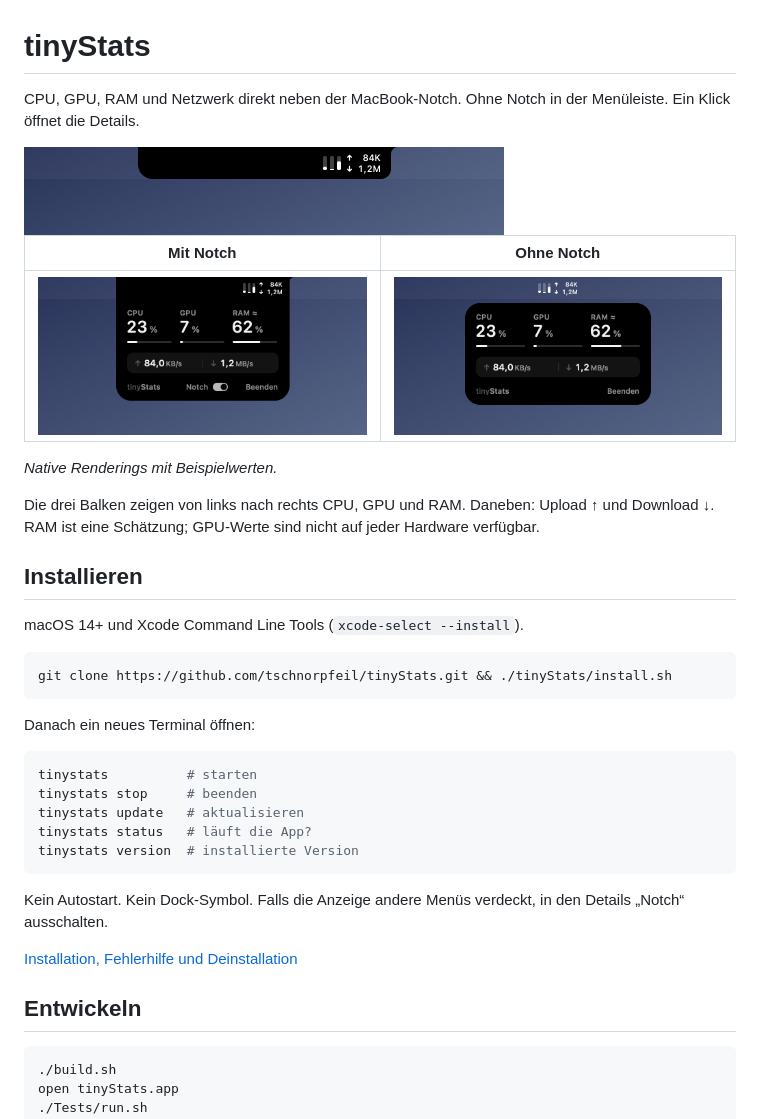
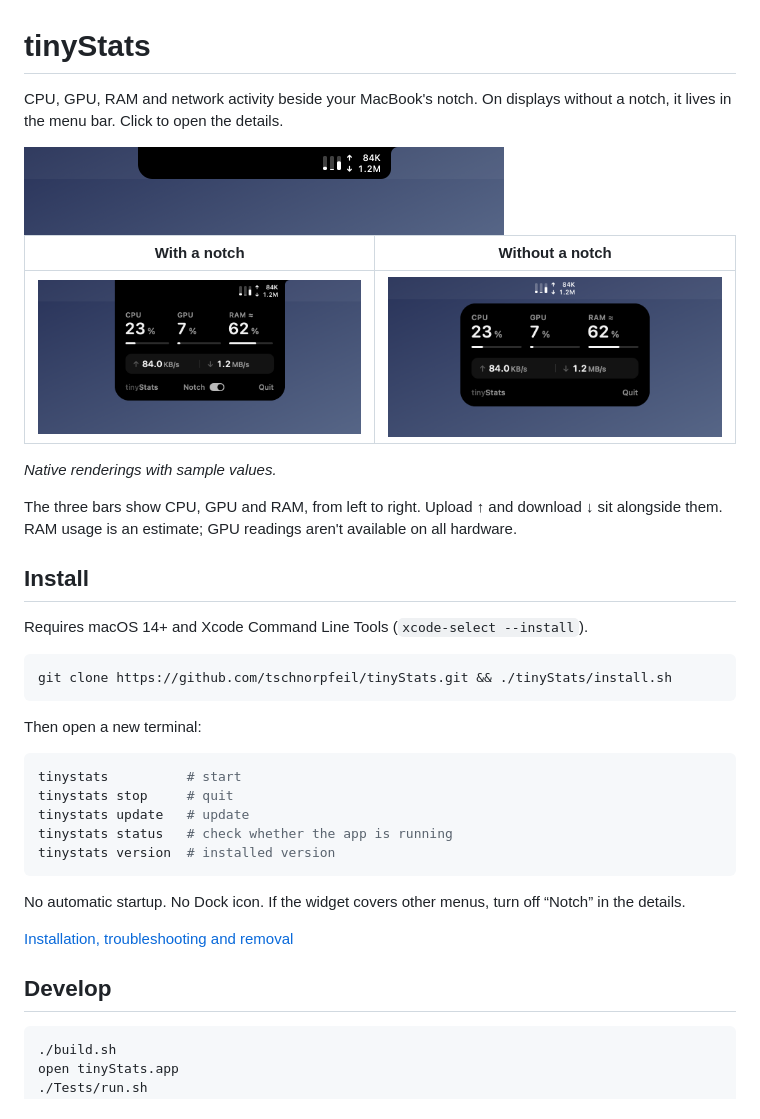
Before and after one commit to tschnorpfeil/tinyStats, a Markdown page: README.md, the part around one of its changes. GitHub-like rendering; pictures changed too: docs/images/menu-bar.png, docs/images/notch-collapsed.png, docs/images/notch.png.

````diff
--- a/README.md
+++ b/README.md
@@ -1,4 +1,4 @@
 # tinyStats
 
-CPU, GPU, RAM und Netzwerk direkt neben der MacBook-Notch. Ohne Notch in der Menüleiste. Ein Klick öffnet die Details.
+CPU, GPU, RAM and network activity beside your MacBook's notch. On displays without a notch, it lives in the menu bar. Click to open the details.
 
@@ -6,3 +6,3 @@ CPU, GPU, RAM und Netzwerk direkt neben der MacBook-Notch. Ohne Notch in der Men
 
-| Mit Notch | Ohne Notch |
+| With a notch | Without a notch |
 | :---: | :---: |
@@ -10,31 +10,31 @@ CPU, GPU, RAM und Netzwerk direkt neben der MacBook-Notch. Ohne Notch in der Men
 
-*Native Renderings mit Beispielwerten.*
+*Native renderings with sample values.*
 
-Die drei Balken zeigen von links nach rechts CPU, GPU und RAM. Daneben: Upload ↑ und Download ↓. RAM ist eine Schätzung; GPU-Werte sind nicht auf jeder Hardware verfügbar.
+The three bars show CPU, GPU and RAM, from left to right. Upload ↑ and download ↓ sit alongside them. RAM usage is an estimate; GPU readings aren't available on all hardware.
 
-## Installieren
+## Install
 
-macOS 14+ und Xcode Command Line Tools (`xcode-select --install`).
+Requires macOS 14+ and Xcode Command Line Tools (`xcode-select --install`).
 
 ```sh
 git clone https://github.com/tschnorpfeil/tinyStats.git && ./tinyStats/install.sh
 ```
 
-Danach ein neues Terminal öffnen:
+Then open a new terminal:
 
 ```sh
-tinystats          # starten
-tinystats stop     # beenden
-tinystats update   # aktualisieren
-tinystats status   # läuft die App?
-tinystats version  # installierte Version
+tinystats          # start
+tinystats stop     # quit
+tinystats update   # update
+tinystats status   # check whether the app is running
+tinystats version  # installed version
 ```
 
-Kein Autostart. Kein Dock-Symbol. Falls die Anzeige andere Menüs verdeckt, in den Details „Notch“ ausschalten.
+No automatic startup. No Dock icon. If the widget covers other menus, turn off “Notch” in the details.
 
-[Installation, Fehlerhilfe und Deinstallation](INSTALL.md)
+[Installation, troubleshooting and removal](INSTALL.md)
 
-## Entwickeln
+## Develop
 
 ```sh
 ./build.sh
````
Also changed, not shown: other parts of README.md (+2 -2 lines), INSTALL.md (+34 -36 lines), WORKLOG.md (+84 -161 lines), 5 other files.
